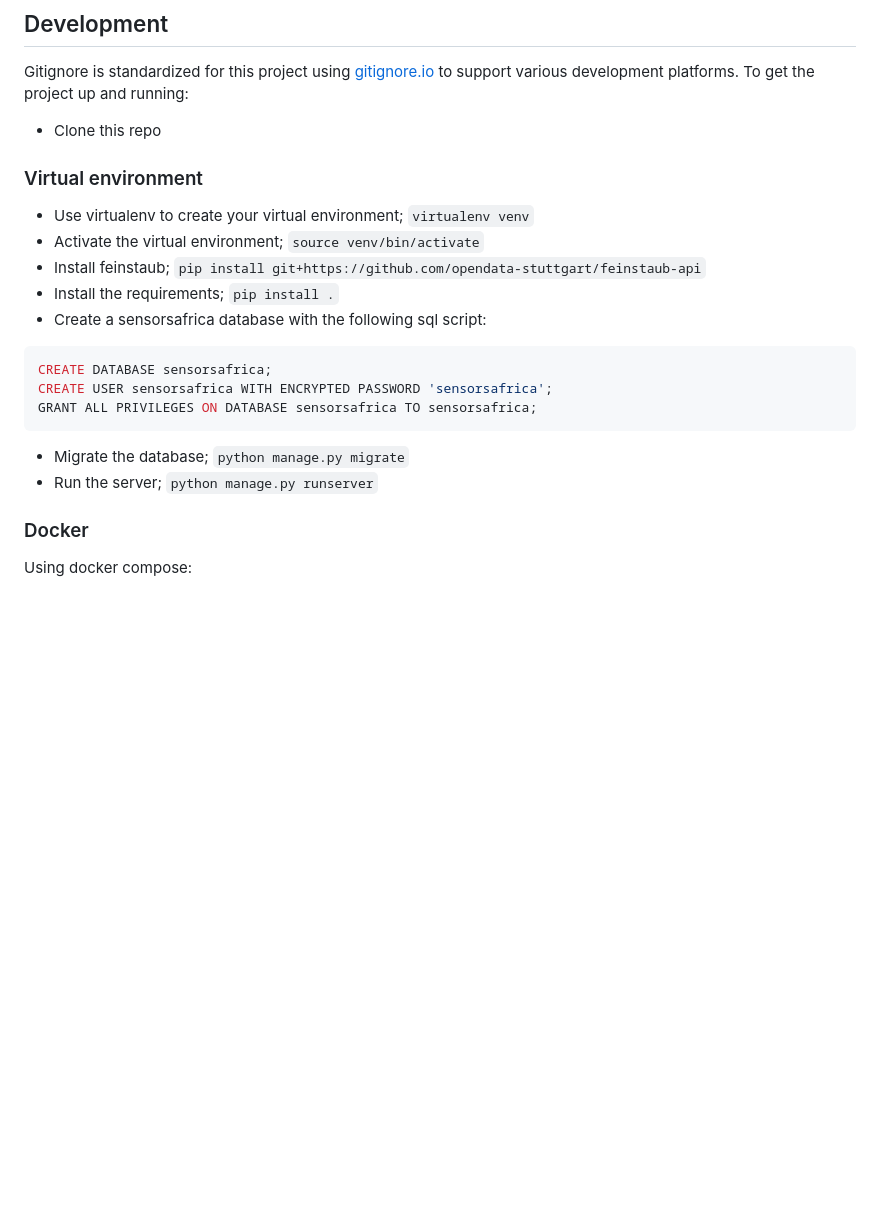
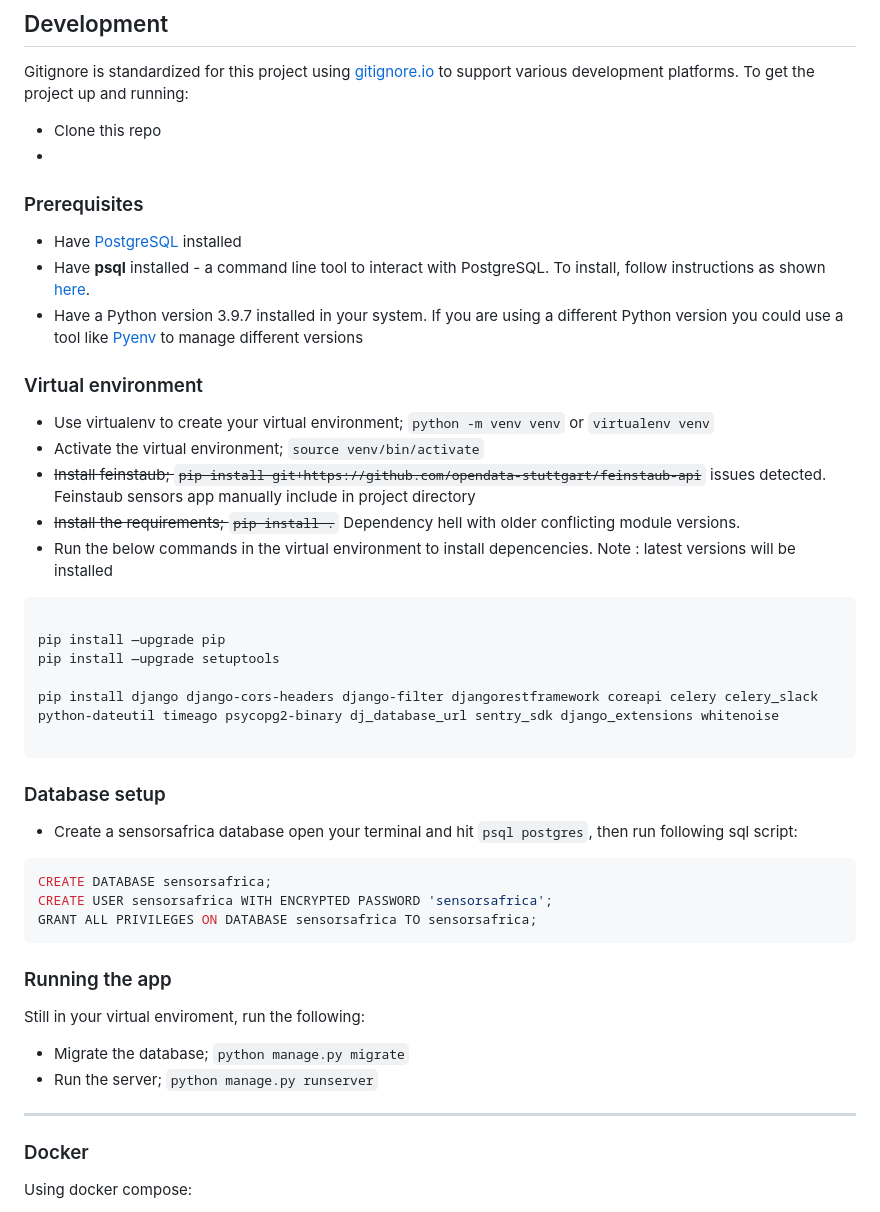
Before and after one commit to CodeForAfrica/sensors.AFRICA-api, a Markdown page: README.md, the part around the change. GitHub-like rendering; blank space fills up the shorter version.

Commit message:
Update local setup guide w/o docker

````diff
--- a/README.md
+++ b/README.md
@@ -12,23 +12,45 @@ Gitignore is standardized for this project using [gitignore.io](https://www.giti
 To get the project up and running:
 
 - Clone this repo
+-
+### Prerequisites
 
+  - Have [PostgreSQL](https://www.postgresql.org/download/) installed
+  - Have **psql** installed - a command line tool to interact with PostgreSQL. To install, follow instructions as shown [here](https://www.timescale.com/blog/how-to-install-psql-on-mac-ubuntu-debian-windows/).
+  - Have a Python version 3.9.7 installed in your system. If you are using a different Python version you could use a   tool like [Pyenv](https://github.com/pyenv/pyenv) to manage different versions
 ### Virtual environment
 
-- Use virtualenv to create your virtual environment; `virtualenv venv`
+- Use virtualenv to create your virtual environment; `python -m venv venv` or `virtualenv venv`
 - Activate the virtual environment; `source venv/bin/activate`
-- Install feinstaub; `pip install git+https://github.com/opendata-stuttgart/feinstaub-api`
-- Install the requirements; `pip install .`
-- Create a sensorsafrica database with the following sql script:
+- ~~Install feinstaub; `pip install git+https://github.com/opendata-stuttgart/feinstaub-api`~~ issues detected. Feinstaub sensors app manually include in project directory
+- ~~Install the requirements; `pip install .`~~ Dependency hell with older conflicting module versions.
+- Run the below commands in the virtual environment to install depencencies. Note : latest versions will be installed
+```bash
+
+pip install —upgrade pip
+pip install —upgrade setuptools
+
+pip install django django-cors-headers django-filter djangorestframework coreapi celery celery_slack python-dateutil timeago psycopg2-binary dj_database_url sentry_sdk django_extensions whitenoise
+
+```
+
+### Database setup
+- Create a sensorsafrica database open your terminal and hit `psql postgres`, then run following sql script:
 
 ```sql
 CREATE DATABASE sensorsafrica;
 CREATE USER sensorsafrica WITH ENCRYPTED PASSWORD 'sensorsafrica';
 GRANT ALL PRIVILEGES ON DATABASE sensorsafrica TO sensorsafrica;
 ```
+### Running the app
+
+Still in your virtual enviroment, run the following:
 
 - Migrate the database; `python manage.py migrate`
 - Run the server; `python manage.py runserver`
+
+
+---
 
 ### Docker
 
````
